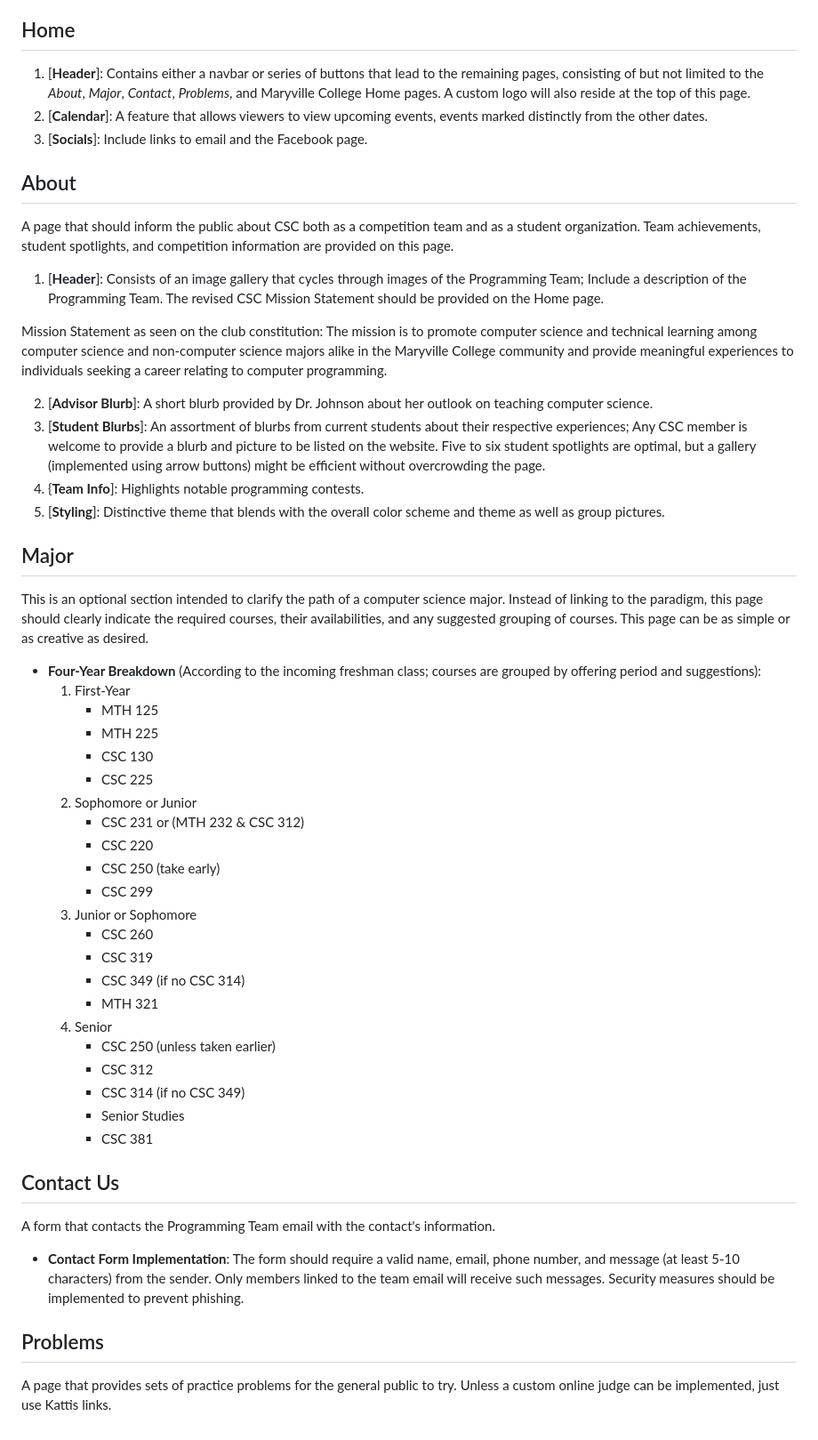
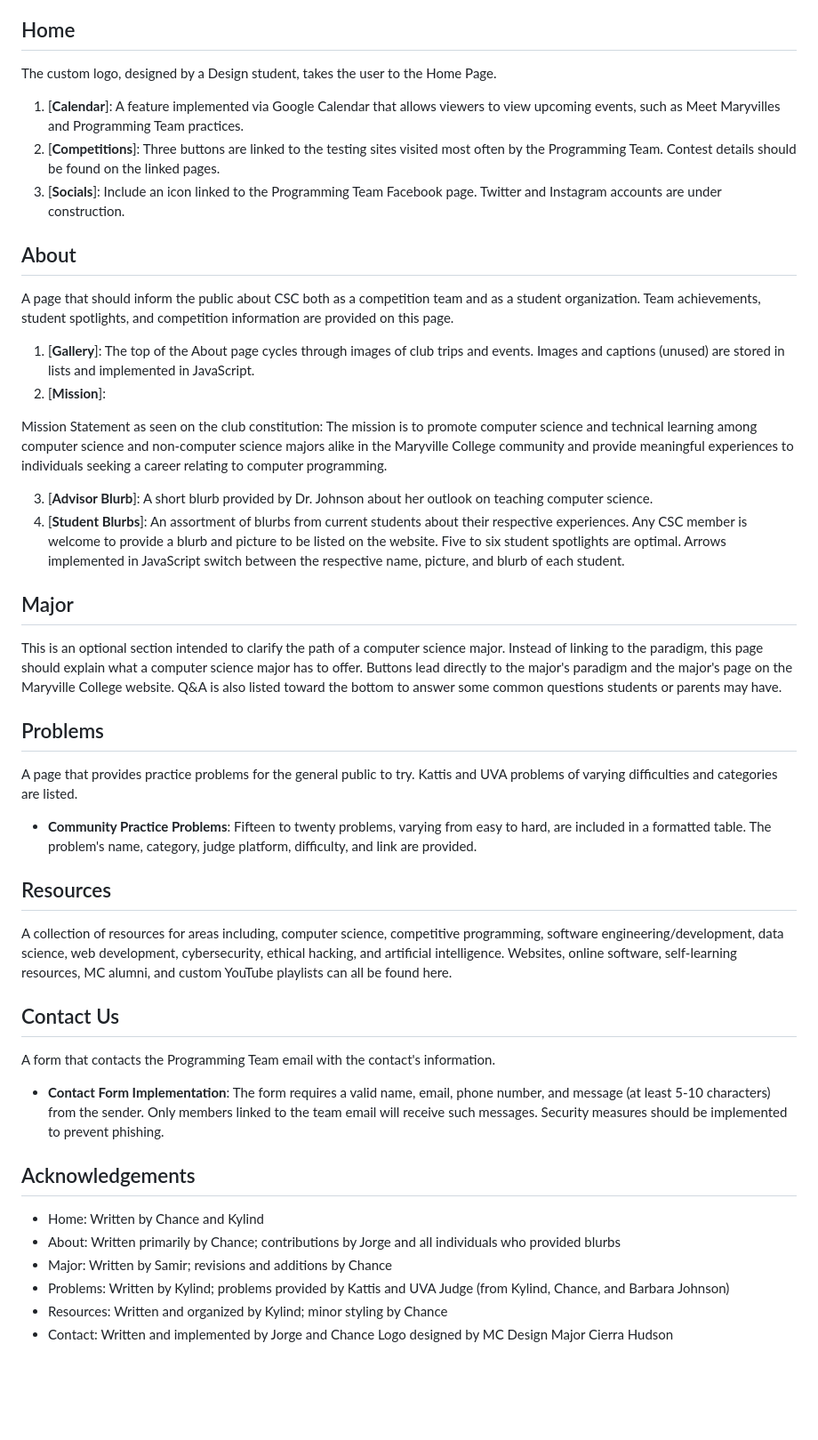
Before and after one commit to cloveday098/Prog_Team_Website, a Markdown page: README.md, the part around one of its changes. Shown at 89% size. GitHub-like rendering; blank space fills up the shorter version.

Commit message:
Updated README.md
New ReadMe since monumental website changes

```diff
--- a/README.md
+++ b/README.md
@@ -50,49 +51,42 @@ __Requirements__: Due to the sensitive needs of the database, the problem bank a
 4. [__Student Profiler__][Optional]: Implements a profile for each member, including name, class rank, profile picture, and problems solved. If a login feature is implemented, students should be able to view their statistics and submit requests to receive credit for solved problems. The advisor's account should have similar capabilities but be able to log solve problems, remove students, and serve as an administrator.
 
 ## Home
-1. [__Header__]: Contains either a navbar or series of buttons that lead to the remaining pages, consisting of but not limited to the _About_, _Major_, _Contact_, _Problems_, and Maryville College Home pages. A custom logo will also reside at the top of this page.
-2. [__Calendar__]: A feature that allows viewers to view upcoming events, events marked distinctly from the other dates.
-3. [__Socials__]: Include links to email and the Facebook page.
+The custom logo, designed by a Design student, takes the user to the Home Page.
+
+1. [__Calendar__]: A feature implemented via Google Calendar that allows viewers to view upcoming events, such as Meet Maryvilles and Programming Team practices.
+2. [__Competitions__]: Three buttons are linked to the testing sites visited most often by the Programming Team. Contest details should be found on the linked pages.
+3. [__Socials__]: Include an icon linked to the Programming Team Facebook page. Twitter and Instagram accounts are under construction.
 
 ## About
 A page that should inform the public about CSC both as a competition team and as a student organization. Team achievements, student spotlights, and competition information are provided on this page.
-1. [__Header__]: Consists of an image gallery that cycles through images of the Programming Team; Include a description of the Programming Team. The revised CSC Mission Statement should be provided on the Home page.
+
+1. [__Gallery__]: The top of the About page cycles through images of club trips and events. Images and captions (unused) are stored in lists and implemented in JavaScript.
+2. [__Mission__]:
 
 Mission Statement as seen on the club constitution: The mission is to promote computer science and technical learning among computer science and non-computer science majors alike in the Maryville College community and provide meaningful experiences to individuals seeking a career relating to computer programming.
 
-2. [__Advisor Blurb__]: A short blurb provided by Dr. Johnson about her outlook on teaching computer science.
-3. [__Student Blurbs__]: An assortment of blurbs from current students about their respective experiences; Any CSC member is welcome to provide a blurb and picture to be listed on the website. Five to six student spotlights are optimal, but a gallery (implemented using arrow buttons) might be efficient without overcrowding the page.
-4. {__Team Info__]: Highlights notable programming contests.
-5. [__Styling__]: Distinctive theme that blends with the overall color scheme and theme as well as group pictures.
+3. [__Advisor Blurb__]: A short blurb provided by Dr. Johnson about her outlook on teaching computer science.
+4. [__Student Blurbs__]: An assortment of blurbs from current students about their respective experiences. Any CSC member is welcome to provide a blurb and picture to be listed on the website. Five to six student spotlights are optimal. Arrows implemented in JavaScript switch between the respective name, picture, and blurb of each student.
 
 ## Major
-This is an optional section intended to clarify the path of a computer science major. Instead of linking to the paradigm, this page should clearly indicate the required courses, their availabilities, and any suggested grouping of courses. This page can be as simple or as creative as desired.
-* __Four-Year Breakdown__ (According to the incoming freshman class; courses are grouped by offering period and suggestions):
-     1) First-Year
-        * MTH 125
-        * MTH 225
-        * CSC 130
-        * CSC 225
-     2) Sophomore or Junior
-        * CSC 231 or (MTH 232 & CSC 312)
-        * CSC 220
-        * CSC 250 (take early)
-        * CSC 299
-     3) Junior or Sophomore
-        * CSC 260
-        * CSC 319
-        * CSC 349 (if no CSC 314)
-        * MTH 321
-     4) Senior
-        * CSC 250 (unless taken earlier)
-        * CSC 312
-        * CSC 314 (if no CSC 349)
-        * Senior Studies
-        * CSC 381
+This is an optional section intended to clarify the path of a computer science major. Instead of linking to the paradigm, this page should explain what a computer science major has to offer. Buttons lead directly to the major's paradigm and the major's page on the Maryville College website. Q&A is also listed toward the bottom to answer some common questions students or parents may have.
+
+## Problems
+A page that provides practice problems for the general public to try. Kattis and UVA problems of varying difficulties and categories are listed.
+* __Community Practice Problems__: Fifteen to twenty problems, varying from easy to hard, are included in a formatted table. The problem's name, category, judge platform, difficulty, and link are provided.
+
+## Resources
+A collection of resources for areas including, computer science, competitive programming, software engineering/development, data science, web development, cybersecurity, ethical hacking, and artificial intelligence. Websites, online software, self-learning resources, MC alumni, and custom YouTube playlists can all be found here.
 
 ## Contact Us
 A form that contacts the Programming Team email with the contact's information.
-* __Contact Form Implementation__: The form should require a valid name, email, phone number, and message (at least 5-10 characters) from the sender. Only members linked to the team email will receive such messages. Security measures should be implemented to prevent phishing.
+* __Contact Form Implementation__: The form requires a valid name, email, phone number, and message (at least 5-10 characters) from the sender. Only members linked to the team email will receive such messages. Security measures should be implemented to prevent phishing.
 
-## Problems
-A page that provides sets of practice problems for the general public to try. Unless a custom online judge can be implemented, just use Kattis links.
+## Acknowledgements
+* Home: Written by Chance and Kylind
+* About: Written primarily by Chance; contributions by Jorge and all individuals who provided blurbs
+* Major: Written by Samir; revisions and additions by Chance
+* Problems: Written by Kylind; problems provided by Kattis and UVA Judge (from Kylind, Chance, and Barbara Johnson)
+* Resources: Written and organized by Kylind; minor styling by Chance
+* Contact: Written and implemented by Jorge and Chance
+Logo designed by MC Design Major Cierra Hudson
```
Also changed, not shown: other parts of README.md (+14 -13 lines).
